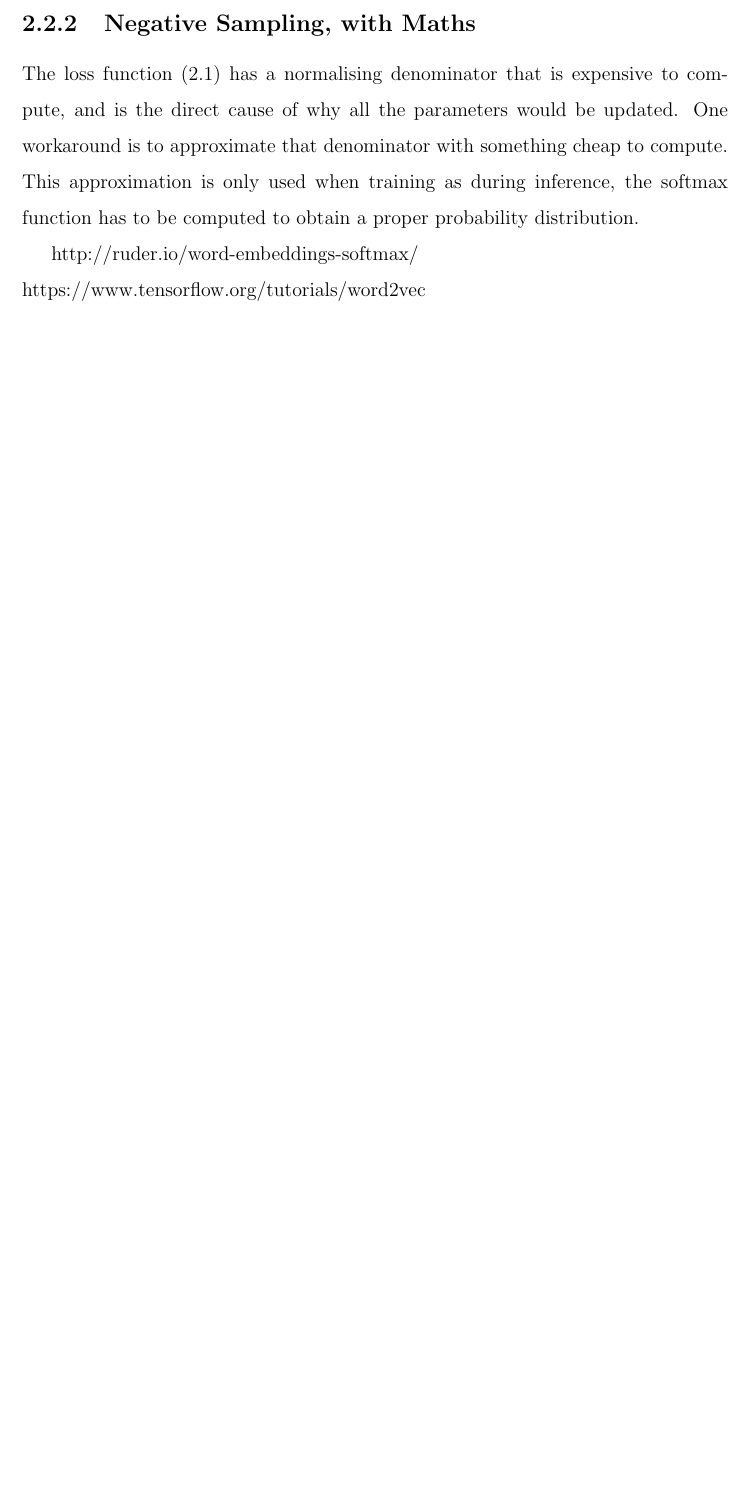
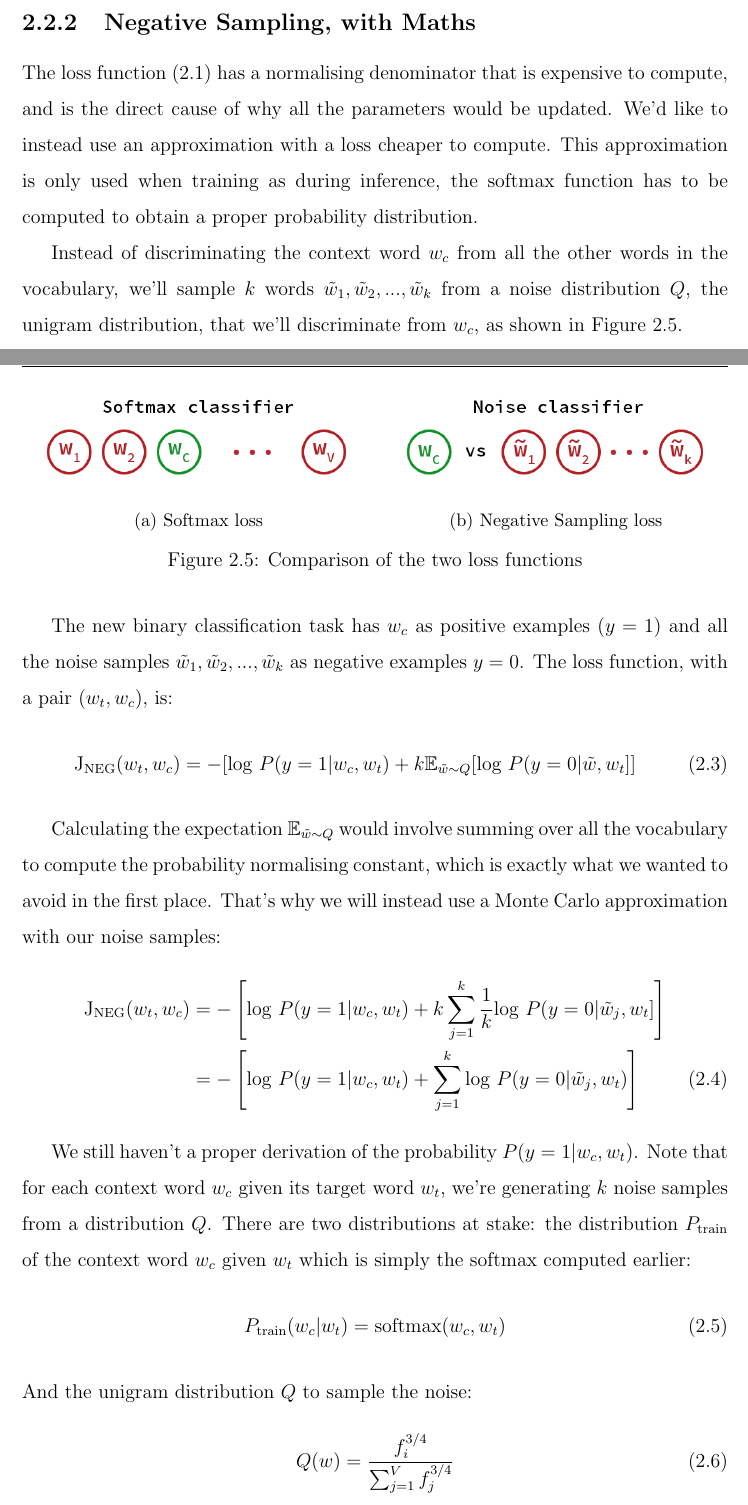
Before and after one commit to anthonyhu/tumblr-emotions, a LaTeX thesis (Thesis/thesis.tex, which reads Thesis/chapter4.tex): part of page 14 of 24 before the commit and two parts of pages 14 and 15 of 27 after it, the two joined at a grey line, cut so that both start at the same text, the shorter picture padded with empty space. Compiled offline with pdfLaTeX.

Commit message:
Wrote about the maths part of Negative Sampling

```diff
--- a/Thesis/chapter4.tex
+++ b/Thesis/chapter4.tex
@@ -81,7 +81,41 @@ If we select 5 negative samples, then in the output layer those 5 words and the
 In the hidden layer, only the weights of the input word (300 parameters) will be updated, but that's always the case regardless of negative sampling as the one-hot vector zero-out every weight in the hidden layer that does not belong to the input word.
 
 \subsection{Negative Sampling, with Maths}
-The loss function (\ref{cross-entropy}) has a normalising denominator that is expensive to compute, and is the direct cause of why all the parameters would be updated. One workaround is to approximate that denominator with something cheap to compute. This approximation is only used when training as during inference, the softmax function has to be computed to obtain a proper probability distribution.
+The loss function (\ref{cross-entropy}) has a normalising denominator that is expensive to compute, and is the direct cause of why all the parameters would be updated. We'd like to instead use an approximation with a loss cheaper to compute. This approximation is only used when training as during inference, the softmax function has to be computed to obtain a proper probability distribution.
 
-http://ruder.io/word-embeddings-softmax/ \\
-https://www.tensorflow.org/tutorials/word2vec
+Instead of discriminating the context word $w_c$ from all the other words in the vocabulary, we'll sample $k$ words $\tilde{w}_1, \tilde{w}_2, ..., \tilde{w}_k$ from a noise distribution $Q$, the unigram distribution, that we'll discriminate from $w_c$, as shown in Figure \ref{discri}.
+
+\begin{figure}[H]
+    \begin{subfigure}{.5\textwidth}
+        \centering
+        \includegraphics[width=0.9\linewidth]{Images/discri-softmax.png}
+        \caption{Softmax loss}
+    \end{subfigure}
+    \begin{subfigure}{.5\textwidth}
+        \centering
+        \includegraphics[width=0.9\linewidth]{Images/discri-noise.png}
+        \caption{Negative Sampling loss}
+    \end{subfigure}
+    \caption{Comparison of the two loss functions}
+    \label{discri}
+\end{figure}
+
+The new binary classification task has $w_c$ as positive examples $(y=1)$ and all the noise samples $\tilde{w}_1, \tilde{w}_2, ..., \tilde{w}_k$  as negative examples $y=0$. The loss function, with a pair $(w_t, w_c)$, is:
+\begin{equation}
+    \text{J}_{\text{NEG}}(w_t, w_c)  = -[\text{log}~P(y=1| w_c, w_t) + k\mathbb{E}_{\tilde{w}\sim Q}[\text{log}~P(y=0|\tilde{w}, w_t]]
+\end{equation}
+
+Calculating the expectation $\mathbb{E}_{\tilde{w}\sim Q}$ would involve summing over all the vocabulary to compute the probability normalising constant, which is exactly what we wanted to avoid in the first place. That's why we will instead use a Monte Carlo approximation with our noise samples:
+\begin{align}
+    \text{J}_{\text{NEG}}(w_t, w_c)  &= -\left[\text{log}~P(y=1| w_c, w_t) + k\sum_{j=1}^{k}\frac{1}{k}\text{log}~P(y=0|\tilde{w}_j, w_t]\right]\nonumber \\
+     &= -\left[\text{log}~P(y=1| w_c, w_t) + \sum_{j=1}^k\text{log}~P(y=0|\tilde{w}_j, w_t)\right]
+\end{align}
+
+We still haven't a proper derivation of the probability $P(y=1| w_c, w_t)$. Note that for each context word $w_c$ given its target word $w_t$, we're generating $k$ noise samples from a distribution $Q$. There are two distributions at stake: the distribution $P_{\text{train}}$ of the context word $w_c$ given $w_t$ which is simply the softmax computed earlier:
+\begin{equation}
+    P_{\text{train}}(w_c|w_t) = \text{softmax}(w_c, w_t)
+\end{equation}
+And the unigram distribution $Q$ to sample the noise:
+\begin{equation}
+    Q(w) = \frac{f_i^{3/4}}{\sum_{j=1}^V f_j^{3/4}}
+\end{equation}
@@ -87,0 +126 @@ https://www.tensorflow.org/tutorials/word2vec
+     &= \frac{P_{\text{train}}(w_c|w_t)}{P_{\text{train}}(w_c|w_t) + kQ(w_c)}
```
Also changed, not shown: Thesis/ref.tex (+6 -0 lines), Thesis/Images/discri-noise.png (added), Thesis/Images/discri-softmax.png (added), Thesis/thesis.pdf, Thesis/chapter4.tex (40 more changed lines), 2 other files.
